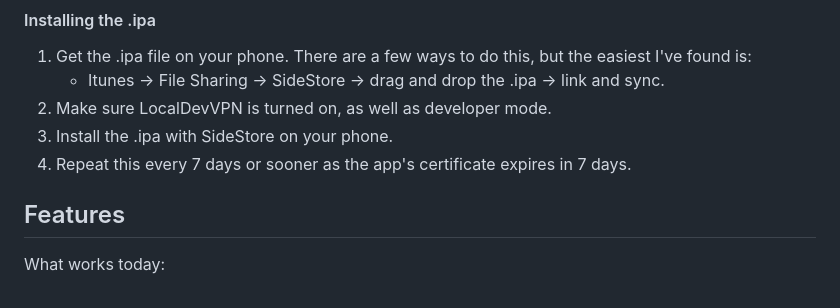
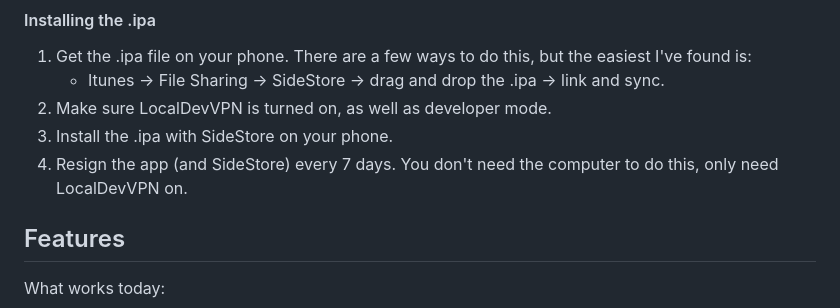
Before and after one commit to choytr/where-da-bus, a Markdown page: README.md, the part around the change. Rendered like a GitHub page.

```diff
--- a/README.md
+++ b/README.md
@@ -29,7 +29,7 @@ These are basic instructions for how I've been sideloading it on my phone with a
     - Itunes &rarr; File Sharing &rarr; SideStore &rarr; drag and drop the .ipa &rarr; link and sync.
 1. Make sure LocalDevVPN is turned on, as well as developer mode.
 1. Install the .ipa with SideStore on your phone.
-1. Repeat this every 7 days or sooner as the app's certificate expires in 7 days.
+1. Resign the app (and SideStore) every 7 days. You don't need the computer to do this, only need LocalDevVPN on.
 
 ## Features
 
```
